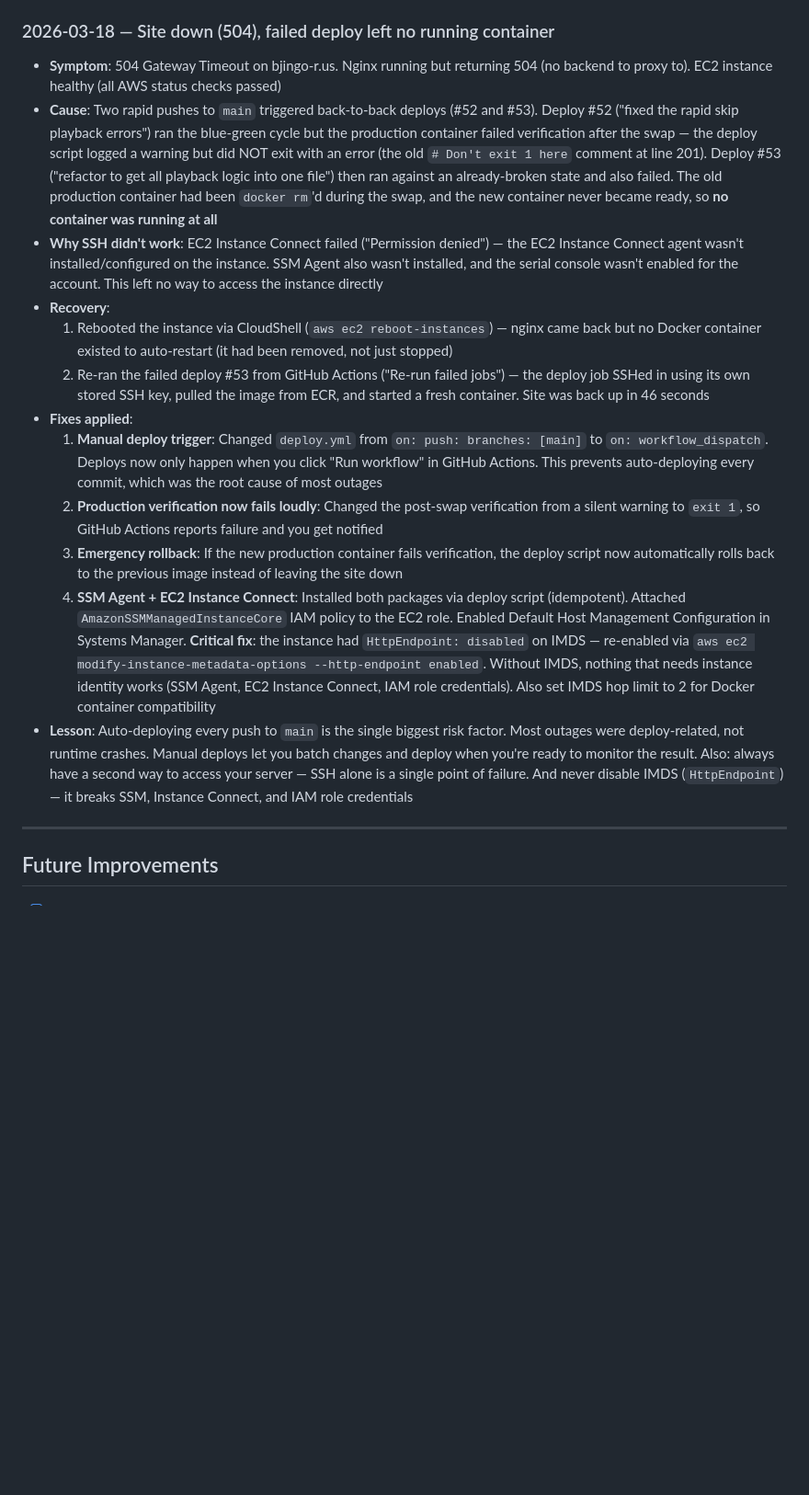
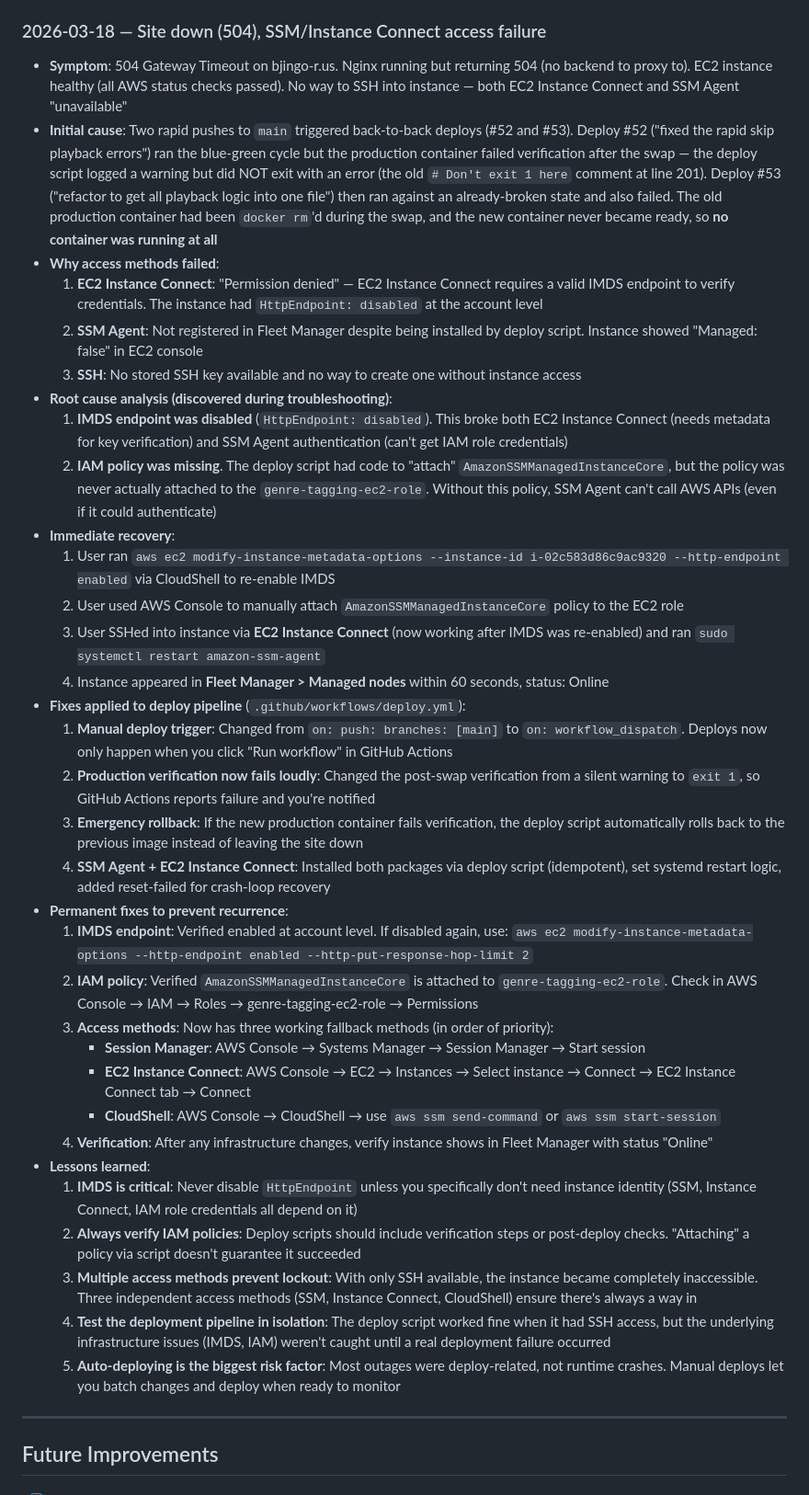
Before and after one commit to jasonfurnell/genre-tagging, a Markdown page: docs/devops.md, the part around the change. Shown at 92% size. Drawn GitHub-style; blank space fills up the shorter version.

Commit message:
Document 2026-03-18 incident: IMDS endpoint and IAM policy fixes
Root cause: IMDS endpoint disabled at account level + missing AmazonSSMManagedInstanceCore IAM policy
- Re-enabled IMDS via modify-instance-metadata-options
- Manually attached missing IAM policy to EC2 role
- Restarted SSM Agent to pick up new credentials
- Verified instance now registers in Fleet Manager

Added detailed troubleshooting steps and three fallback access methods for future incidents:
- Session Manager (primary)
- EC2 Instance Connect (secondary)
- CloudShell (tertiary)

Lessons: IMDS is critical, verify IAM policies post-deployment, always have multiple access paths

Co-Authored-By: Claude Haiku 4.5 <noreply@anthropic.com>

```diff
--- a/docs/devops.md
+++ b/docs/devops.md
@@ -313,19 +313,40 @@ Record what went wrong and what fixed it. Patterns help predict future issues.
 - **Also simplified**: Removed Docker health status check from canary loop — `/ready` is the single source of truth. Docker health was noise (120s start-period meant it showed "starting" for almost the entire canary window)
 - **Lesson**: If an endpoint checks state that's set by a different code path, verify the code path actually runs for that endpoint. Blueprint `before_request` hooks only fire for routes on that blueprint, not app-level routes
 
-### 2026-03-18 — Site down (504), failed deploy left no running container
-- **Symptom**: 504 Gateway Timeout on bjingo-r.us. Nginx running but returning 504 (no backend to proxy to). EC2 instance healthy (all AWS status checks passed)
-- **Cause**: Two rapid pushes to `main` triggered back-to-back deploys (#52 and #53). Deploy #52 ("fixed the rapid skip playback errors") ran the blue-green cycle but the production container failed verification after the swap — the deploy script logged a warning but did NOT exit with an error (the old `# Don't exit 1 here` comment at line 201). Deploy #53 ("refactor to get all playback logic into one file") then ran against an already-broken state and also failed. The old production container had been `docker rm`'d during the swap, and the new container never became ready, so **no container was running at all**
-- **Why SSH didn't work**: EC2 Instance Connect failed ("Permission denied") — the EC2 Instance Connect agent wasn't installed/configured on the instance. SSM Agent also wasn't installed, and the serial console wasn't enabled for the account. This left no way to access the instance directly
-- **Recovery**:
-  1. Rebooted the instance via CloudShell (`aws ec2 reboot-instances`) — nginx came back but no Docker container existed to auto-restart (it had been removed, not just stopped)
-  2. Re-ran the failed deploy #53 from GitHub Actions ("Re-run failed jobs") — the deploy job SSHed in using its own stored SSH key, pulled the image from ECR, and started a fresh container. Site was back up in 46 seconds
-- **Fixes applied**:
-  1. **Manual deploy trigger**: Changed `deploy.yml` from `on: push: branches: [main]` to `on: workflow_dispatch`. Deploys now only happen when you click "Run workflow" in GitHub Actions. This prevents auto-deploying every commit, which was the root cause of most outages
-  2. **Production verification now fails loudly**: Changed the post-swap verification from a silent warning to `exit 1`, so GitHub Actions reports failure and you get notified
-  3. **Emergency rollback**: If the new production container fails verification, the deploy script now automatically rolls back to the previous image instead of leaving the site down
-  4. **SSM Agent + EC2 Instance Connect**: Installed both packages via deploy script (idempotent). Attached `AmazonSSMManagedInstanceCore` IAM policy to the EC2 role. Enabled Default Host Management Configuration in Systems Manager. **Critical fix**: the instance had `HttpEndpoint: disabled` on IMDS — re-enabled via `aws ec2 modify-instance-metadata-options --http-endpoint enabled`. Without IMDS, nothing that needs instance identity works (SSM Agent, EC2 Instance Connect, IAM role credentials). Also set IMDS hop limit to 2 for Docker container compatibility
-- **Lesson**: Auto-deploying every push to `main` is the single biggest risk factor. Most outages were deploy-related, not runtime crashes. Manual deploys let you batch changes and deploy when you're ready to monitor the result. Also: always have a second way to access your server — SSH alone is a single point of failure. And never disable IMDS (`HttpEndpoint`) — it breaks SSM, Instance Connect, and IAM role credentials
+### 2026-03-18 — Site down (504), SSM/Instance Connect access failure
+- **Symptom**: 504 Gateway Timeout on bjingo-r.us. Nginx running but returning 504 (no backend to proxy to). EC2 instance healthy (all AWS status checks passed). No way to SSH into instance — both EC2 Instance Connect and SSM Agent "unavailable"
+- **Initial cause**: Two rapid pushes to `main` triggered back-to-back deploys (#52 and #53). Deploy #52 ("fixed the rapid skip playback errors") ran the blue-green cycle but the production container failed verification after the swap — the deploy script logged a warning but did NOT exit with an error (the old `# Don't exit 1 here` comment at line 201). Deploy #53 ("refactor to get all playback logic into one file") then ran against an already-broken state and also failed. The old production container had been `docker rm`'d during the swap, and the new container never became ready, so **no container was running at all**
+- **Why access methods failed**:
+  1. **EC2 Instance Connect**: "Permission denied" — EC2 Instance Connect requires a valid IMDS endpoint to verify credentials. The instance had `HttpEndpoint: disabled` at the account level
+  2. **SSM Agent**: Not registered in Fleet Manager despite being installed by deploy script. Instance showed "Managed: false" in EC2 console
+  3. **SSH**: No stored SSH key available and no way to create one without instance access
+- **Root cause analysis (discovered during troubleshooting)**:
+  1. **IMDS endpoint was disabled** (`HttpEndpoint: disabled`). This broke both EC2 Instance Connect (needs metadata for key verification) and SSM Agent authentication (can't get IAM role credentials)
+  2. **IAM policy was missing**. The deploy script had code to "attach" `AmazonSSMManagedInstanceCore`, but the policy was never actually attached to the `genre-tagging-ec2-role`. Without this policy, SSM Agent can't call AWS APIs (even if it could authenticate)
+- **Immediate recovery**:
+  1. User ran `aws ec2 modify-instance-metadata-options --instance-id i-02c583d86c9ac9320 --http-endpoint enabled` via CloudShell to re-enable IMDS
+  2. User used AWS Console to manually attach `AmazonSSMManagedInstanceCore` policy to the EC2 role
+  3. User SSHed into instance via **EC2 Instance Connect** (now working after IMDS was re-enabled) and ran `sudo systemctl restart amazon-ssm-agent`
+  4. Instance appeared in **Fleet Manager > Managed nodes** within 60 seconds, status: Online
+- **Fixes applied to deploy pipeline** (`.github/workflows/deploy.yml`):
+  1. **Manual deploy trigger**: Changed from `on: push: branches: [main]` to `on: workflow_dispatch`. Deploys now only happen when you click "Run workflow" in GitHub Actions
+  2. **Production verification now fails loudly**: Changed the post-swap verification from a silent warning to `exit 1`, so GitHub Actions reports failure and you're notified
+  3. **Emergency rollback**: If the new production container fails verification, the deploy script automatically rolls back to the previous image instead of leaving the site down
+  4. **SSM Agent + EC2 Instance Connect**: Installed both packages via deploy script (idempotent), set systemd restart logic, added reset-failed for crash-loop recovery
+- **Permanent fixes to prevent recurrence**:
+  1. **IMDS endpoint**: Verified enabled at account level. If disabled again, use: `aws ec2 modify-instance-metadata-options --http-endpoint enabled --http-put-response-hop-limit 2`
+  2. **IAM policy**: Verified `AmazonSSMManagedInstanceCore` is attached to `genre-tagging-ec2-role`. Check in AWS Console → IAM → Roles → genre-tagging-ec2-role → Permissions
+  3. **Access methods**: Now has three working fallback methods (in order of priority):
+     - **Session Manager**: AWS Console → Systems Manager → Session Manager → Start session
+     - **EC2 Instance Connect**: AWS Console → EC2 → Instances → Select instance → Connect → EC2 Instance Connect tab → Connect
+     - **CloudShell**: AWS Console → CloudShell → use `aws ssm send-command` or `aws ssm start-session`
+  4. **Verification**: After any infrastructure changes, verify instance shows in Fleet Manager with status "Online"
+- **Lessons learned**:
+  1. **IMDS is critical**: Never disable `HttpEndpoint` unless you specifically don't need instance identity (SSM, Instance Connect, IAM role credentials all depend on it)
+  2. **Always verify IAM policies**: Deploy scripts should include verification steps or post-deploy checks. "Attaching" a policy via script doesn't guarantee it succeeded
+  3. **Multiple access methods prevent lockout**: With only SSH available, the instance became completely inaccessible. Three independent access methods (SSM, Instance Connect, CloudShell) ensure there's always a way in
+  4. **Test the deployment pipeline in isolation**: The deploy script worked fine when it had SSH access, but the underlying infrastructure issues (IMDS, IAM) weren't caught until a real deployment failure occurred
+  5. **Auto-deploying is the biggest risk factor**: Most outages were deploy-related, not runtime crashes. Manual deploys let you batch changes and deploy when ready to monitor
 
 ---
 
```
